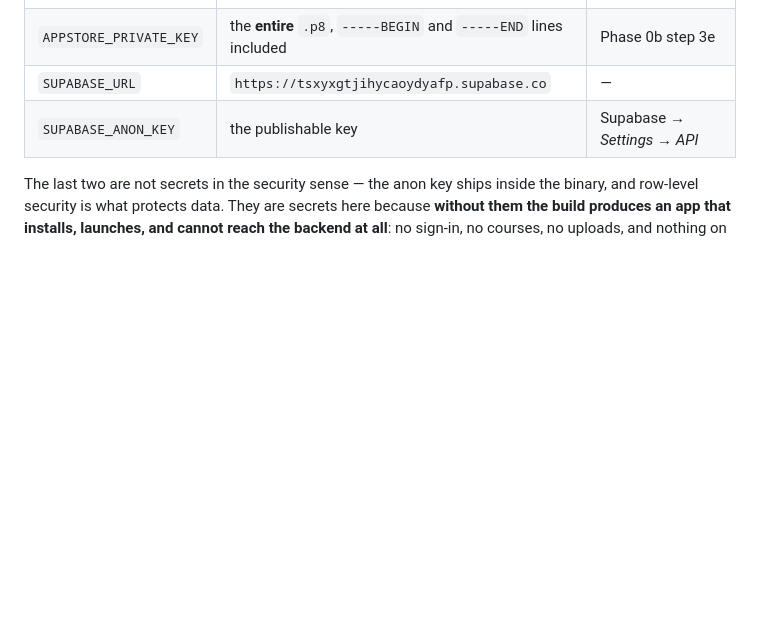
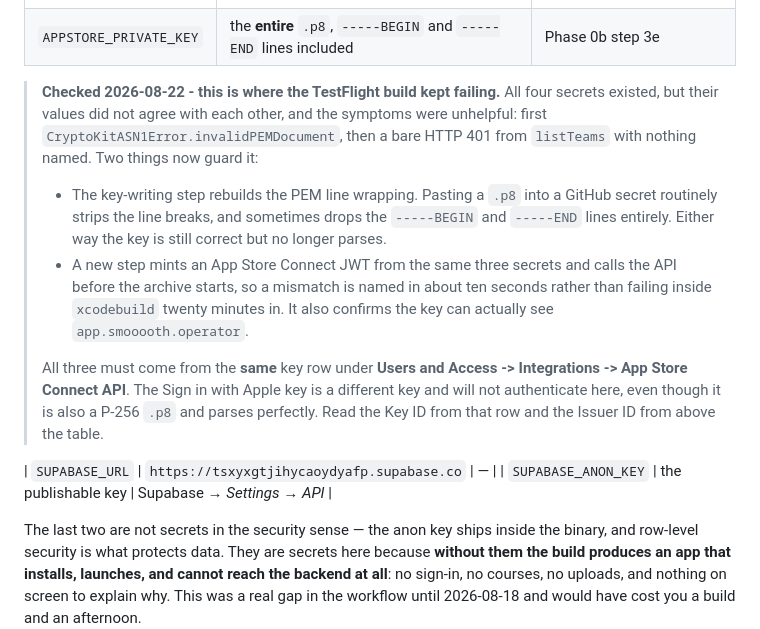
Before and after one commit to iodex99/smoooothoperator, a Markdown page: docs/LAUNCH.md, the part around the change. Rendered like a GitHub page; blank space fills up the shorter version.

Commit message:
docs: record the TestFlight credential failure and the two guards now in the workflow

```diff
--- a/docs/LAUNCH.md
+++ b/docs/LAUNCH.md
@@ -603,6 +603,25 @@ and variables* → **Actions** → *New repository secret*, once per row:
 | `APPSTORE_KEY_ID` | ten characters | Phase 0b step 3e |
 | `APPSTORE_ISSUER_ID` | a UUID | Phase 0b step 3e, *above* the key table |
 | `APPSTORE_PRIVATE_KEY` | the **entire** `.p8`, `-----BEGIN` and `-----END` lines included | Phase 0b step 3e |
+
+> **Checked 2026-08-22 - this is where the TestFlight build kept failing.** All four
+> secrets existed, but their values did not agree with each other, and the symptoms
+> were unhelpful: first `CryptoKitASN1Error.invalidPEMDocument`, then a bare HTTP 401
+> from `listTeams` with nothing named. Two things now guard it:
+>
+> - The key-writing step rebuilds the PEM line wrapping. Pasting a `.p8` into a GitHub
+>   secret routinely strips the line breaks, and sometimes drops the `-----BEGIN` and
+>   `-----END` lines entirely. Either way the key is still correct but no longer parses.
+> - A new step mints an App Store Connect JWT from the same three secrets and calls the
+>   API before the archive starts, so a mismatch is named in about ten seconds rather
+>   than failing inside `xcodebuild` twenty minutes in. It also confirms the key can
+>   actually see `app.smooooth.operator`.
+>
+> All three must come from the **same** key row under **Users and Access ->
+> Integrations -> App Store Connect API**. The Sign in with Apple key is a different
+> key and will not authenticate here, even though it is also a P-256 `.p8` and parses
+> perfectly. Read the Key ID from that row and the Issuer ID from above the table.
+
 | `SUPABASE_URL` | `https://tsxyxgtjihycaoydyafp.supabase.co` | — |
 | `SUPABASE_ANON_KEY` | the publishable key | Supabase → *Settings* → *API* |
 
```
